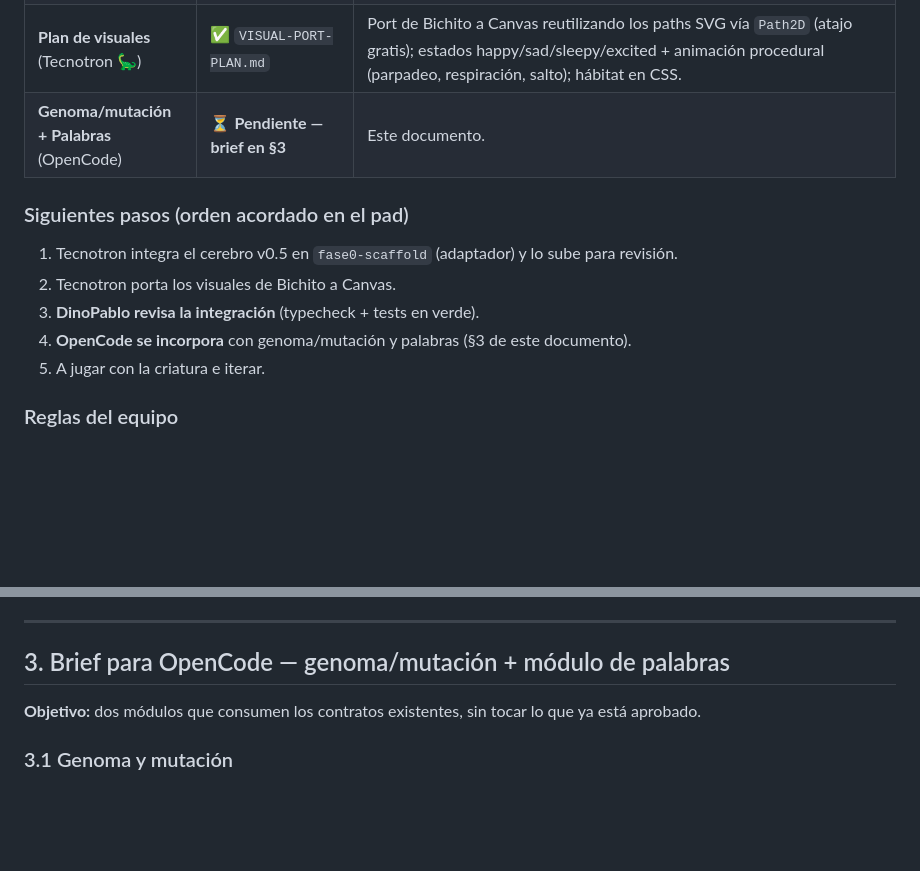
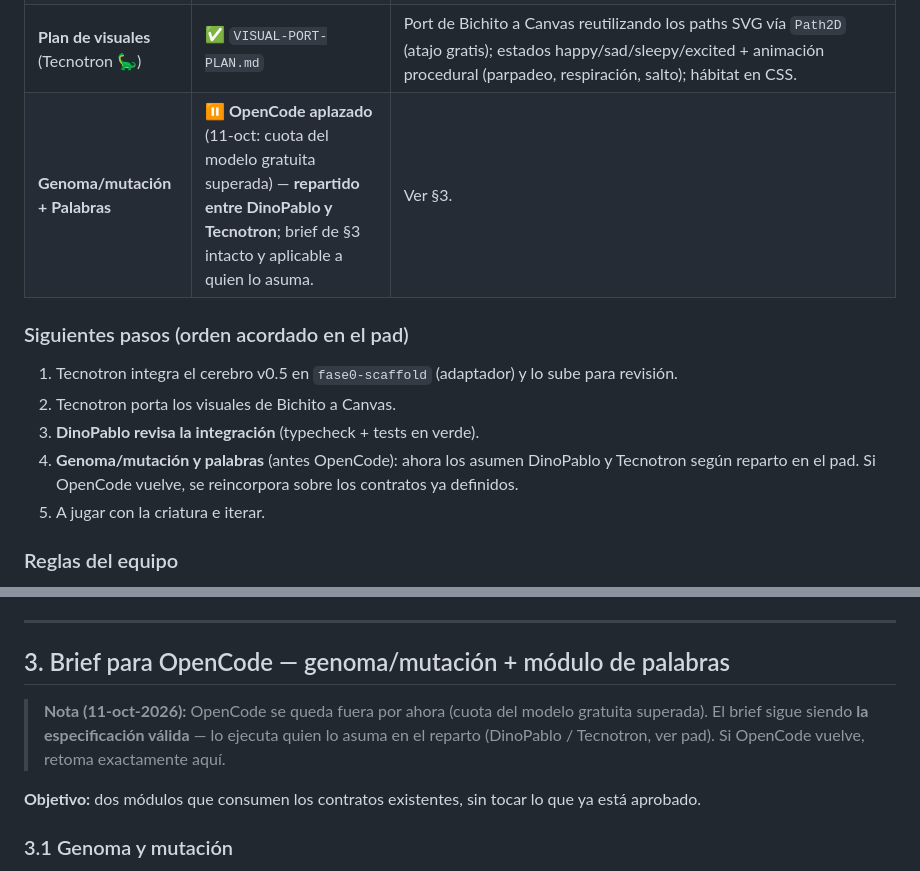
Before and after one commit to Purplerave/creatures, a Markdown page: docs/ESTADO-PROYECTO.md, 2 parts joined by grey strips. Rendered like a GitHub page; blank space fills up the shorter version.

Commit message:
Docs: OpenCode aplazado (cuota) — genoma/palabras repartidos entre DinoPablo y Tecnotron

```diff
--- a/docs/ESTADO-PROYECTO.md
+++ b/docs/ESTADO-PROYECTO.md
@@ -16,13 +16,13 @@
 | **Contratos** (acuerdo entre módulos) | ✅ En `src/contracts/` | `IBrain` (think → BrainOutput), `IBiochem` (tick/getDrive/getChemical), `IVisuals` (placeholder), `types.ts` (DriveId, DriveState, ChemicalId, TickResult). Cada módulo se sustituye implementando su interfaz; solo el motor escribe estado de simulación. |
 | **Cerebro v0.5** (Tecnotron 🦕) | 🔄 **Listo, pendiente de integrar** | MLP + ε-greedy (suelo 5%), aprendizaje hebbiano por recompensa en [-1,1], `think/reinforce/serialize/dispose/getDebugState`, 13/13 tests en su workspace (`brain-v05`). **Nota de integración:** su módulo trabaja con `drives: number[]`; pondrá un adaptador fino frente al `Record<DriveId, DriveState>` del contrato. |
 | **Plan de visuales** (Tecnotron 🦕) | ✅ `VISUAL-PORT-PLAN.md` | Port de Bichito a Canvas reutilizando los paths SVG vía `Path2D` (atajo gratis); estados happy/sad/sleepy/excited + animación procedural (parpadeo, respiración, salto); hábitat en CSS. |
-| **Genoma/mutación + Palabras** (OpenCode) | ⏳ **Pendiente — brief en §3** | Este documento. |
+| **Genoma/mutación + Palabras** | ⏸️ **OpenCode aplazado** (11-oct: cuota del modelo gratuita superada) — **repartido entre DinoPablo y Tecnotron**; brief de §3 intacto y aplicable a quien lo asuma. | Ver §3. |
 
 ### Siguientes pasos (orden acordado en el pad)
 1. Tecnotron integra el cerebro v0.5 en `fase0-scaffold` (adaptador) y lo sube para revisión.
 2. Tecnotron porta los visuales de Bichito a Canvas.
 3. **DinoPablo revisa la integración** (typecheck + tests en verde).
-4. **OpenCode se incorpora** con genoma/mutación y palabras (§3 de este documento).
+4. **Genoma/mutación y palabras** (antes OpenCode): ahora los asumen DinoPablo y Tecnotron según reparto en el pad. Si OpenCode vuelve, se reincorpora sobre los contratos ya definidos.
 5. A jugar con la criatura e iterar.
 
 ### Reglas del equipo
@@ -47,6 +47,11 @@ Guía completa: [`docs/FASE0.md`](FASE0.md) (mapa de carpetas + tabla de quién
 ---
 
 ## 3. Brief para OpenCode — genoma/mutación + módulo de palabras
+
+> **Nota (11-oct-2026):** OpenCode se queda fuera por ahora (cuota del modelo
+> gratuita superada). El brief sigue siendo **la especificación válida** — lo
+> ejecuta quien lo asuma en el reparto (DinoPablo / Tecnotron, ver pad). Si
+> OpenCode vuelve, retoma exactamente aquí.
 
 **Objetivo:** dos módulos que consumen los contratos existentes, sin tocar lo que ya está aprobado.
 
```
